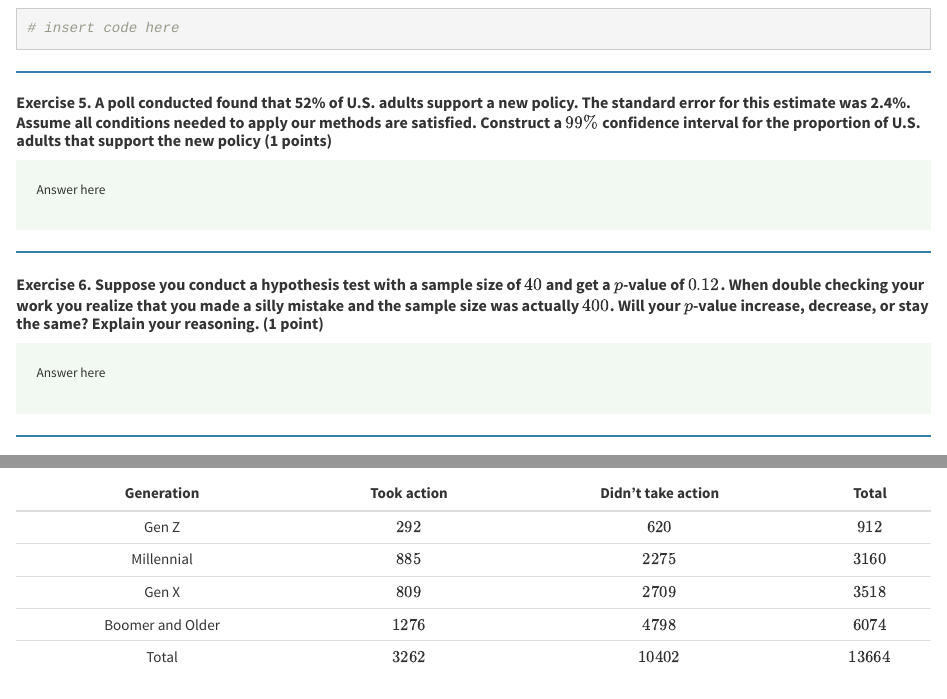
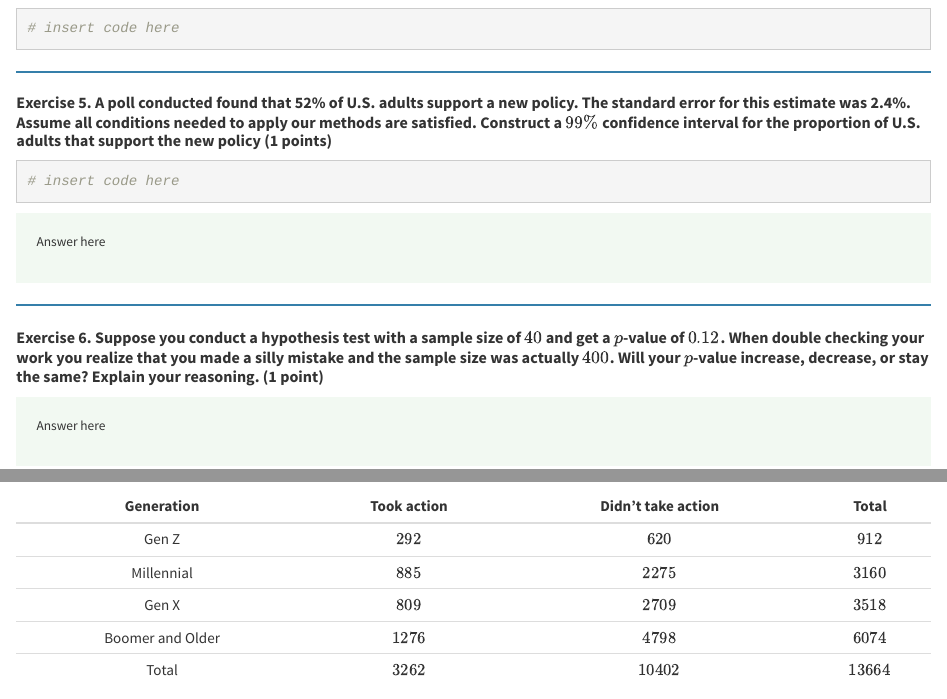
Before and after one commit to matthew-bachmann/Final, an R Markdown document (Final.Rmd): the page in a window 1100 px wide, from 2720 px down, and a second part further down, joined at a grey line. Rendered offline with R 4.5, knitr and Pandoc, with nearby package versions.

Commit message:
Update Final.Rmd

````diff
--- a/Final.Rmd
+++ b/Final.Rmd
@@ -186,6 +186,10 @@ Answer here
 ---
 
 ##### **Exercise 5. A poll conducted found that 52% of U.S. adults support a new policy. The standard error for this estimate was 2.4%. Assume all conditions needed to apply our methods are satisfied. Construct a $99 \%$ confidence interval for the proportion of U.S. adults that support the new policy (1 points)**
+
+```{r}
+# insert code here
+```
 
 <div>
 :::{#answer}
````
